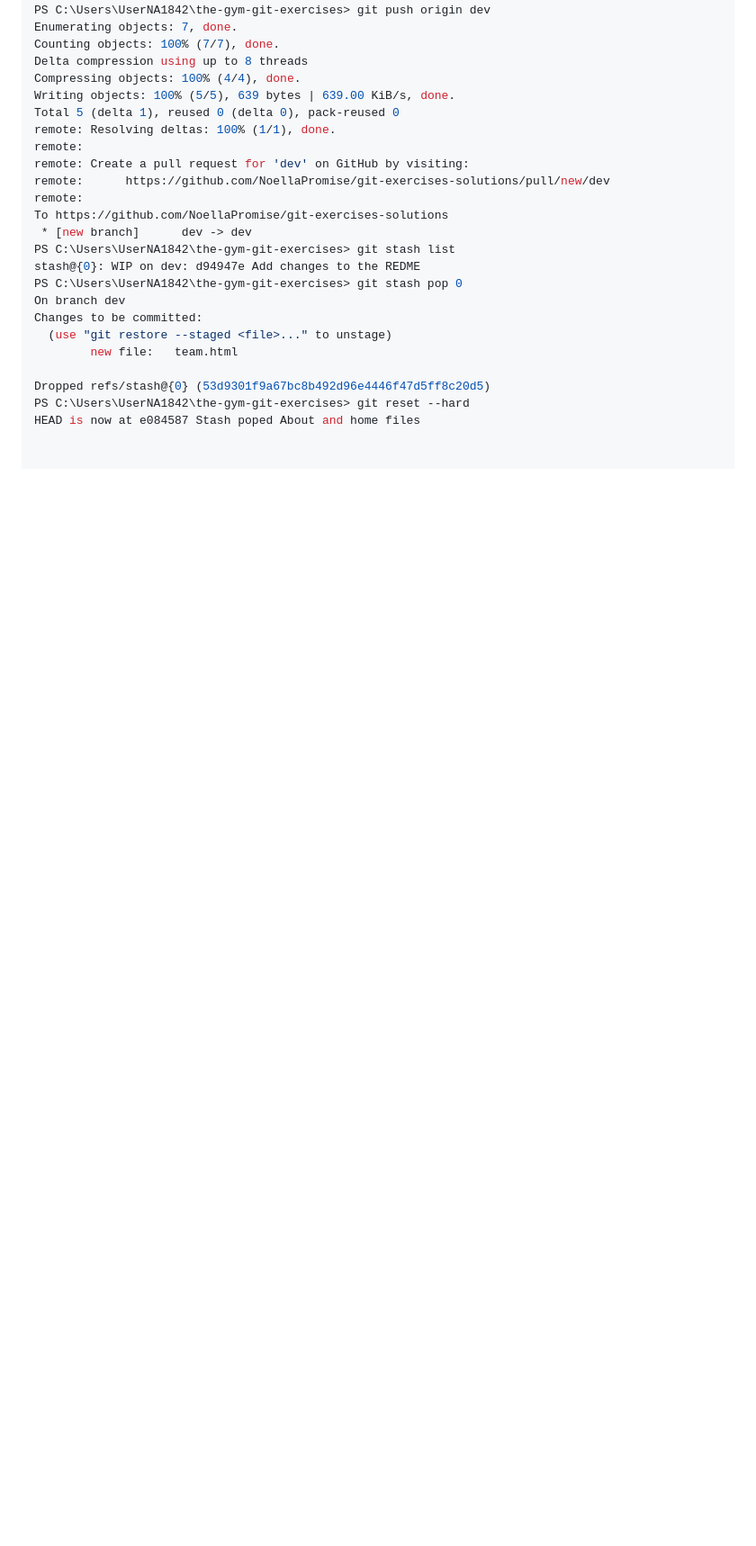
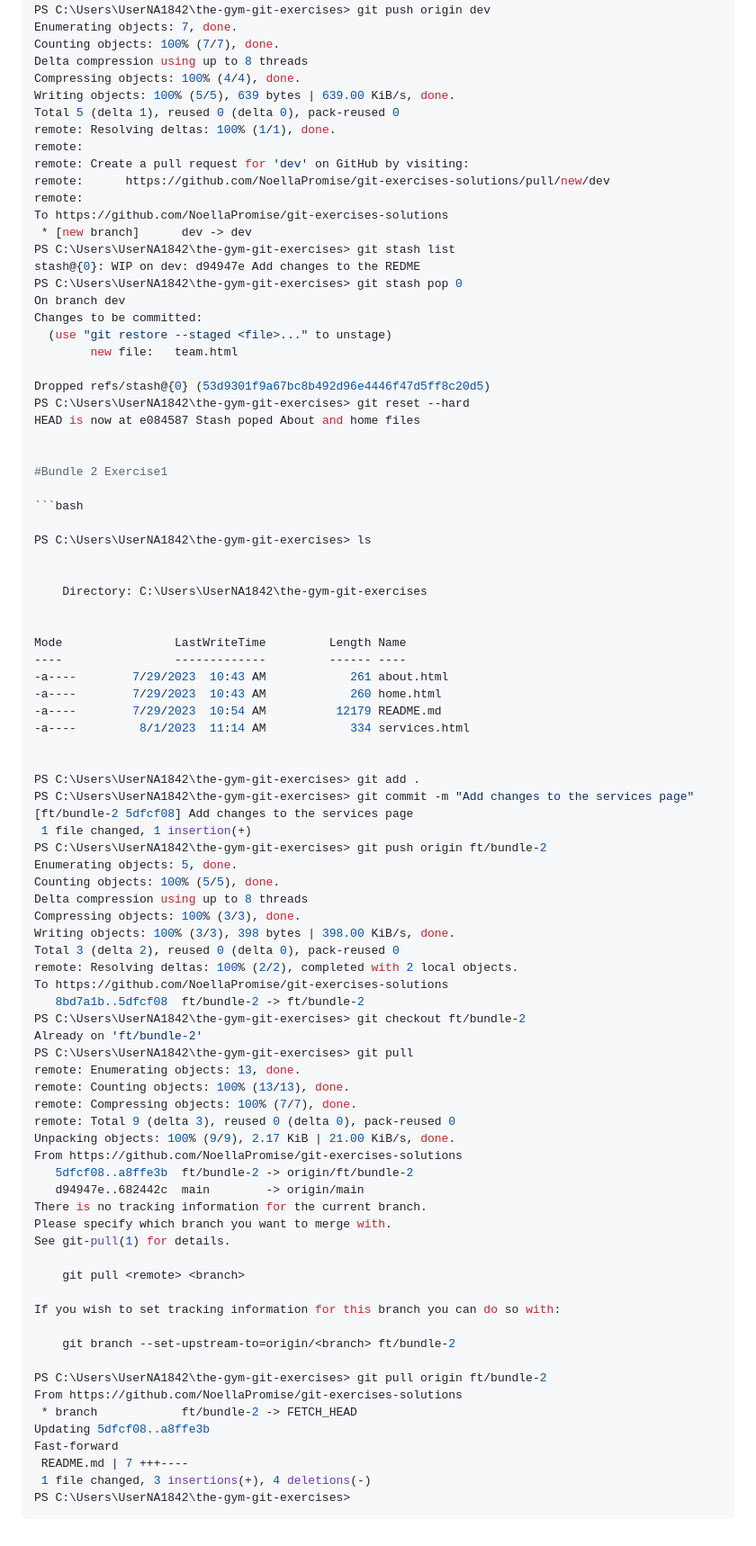
Before and after one commit to NoellaPromise/git-exercises-solutions, a Markdown page: README.md, the part around the change. Shown at 90% size. Rendered like a GitHub page; blank space fills up the shorter version.

````diff
--- a/README.md
+++ b/README.md
@@ -238,3 +238,67 @@ Changes to be committed:
 Dropped refs/stash@{0} (53d9301f9a67bc8b492d96e4446f47d5ff8c20d5)
 PS C:\Users\UserNA1842\the-gym-git-exercises> git reset --hard
 HEAD is now at e084587 Stash poped About and home files
+
+
+#Bundle 2 Exercise1
+
+```bash
+
+PS C:\Users\UserNA1842\the-gym-git-exercises> ls
+
+
+    Directory: C:\Users\UserNA1842\the-gym-git-exercises
+
+
+Mode                LastWriteTime         Length Name
+----                -------------         ------ ----
+-a----        7/29/2023  10:43 AM            261 about.html
+-a----        7/29/2023  10:43 AM            260 home.html
+-a----        7/29/2023  10:54 AM          12179 README.md
+-a----         8/1/2023  11:14 AM            334 services.html
+
+
+PS C:\Users\UserNA1842\the-gym-git-exercises> git add .
+PS C:\Users\UserNA1842\the-gym-git-exercises> git commit -m "Add changes to the services page"
+[ft/bundle-2 5dfcf08] Add changes to the services page
+ 1 file changed, 1 insertion(+)
+PS C:\Users\UserNA1842\the-gym-git-exercises> git push origin ft/bundle-2
+Enumerating objects: 5, done.
+Counting objects: 100% (5/5), done.
+Delta compression using up to 8 threads
+Compressing objects: 100% (3/3), done.
+Writing objects: 100% (3/3), 398 bytes | 398.00 KiB/s, done.
+Total 3 (delta 2), reused 0 (delta 0), pack-reused 0
+remote: Resolving deltas: 100% (2/2), completed with 2 local objects.
+To https://github.com/NoellaPromise/git-exercises-solutions
+   8bd7a1b..5dfcf08  ft/bundle-2 -> ft/bundle-2
+PS C:\Users\UserNA1842\the-gym-git-exercises> git checkout ft/bundle-2
+Already on 'ft/bundle-2'
+PS C:\Users\UserNA1842\the-gym-git-exercises> git pull
+remote: Enumerating objects: 13, done.
+remote: Counting objects: 100% (13/13), done.
+remote: Compressing objects: 100% (7/7), done.
+remote: Total 9 (delta 3), reused 0 (delta 0), pack-reused 0
+Unpacking objects: 100% (9/9), 2.17 KiB | 21.00 KiB/s, done.
+From https://github.com/NoellaPromise/git-exercises-solutions
+   5dfcf08..a8ffe3b  ft/bundle-2 -> origin/ft/bundle-2
+   d94947e..682442c  main        -> origin/main
+There is no tracking information for the current branch.
+Please specify which branch you want to merge with.
+See git-pull(1) for details.
+
+    git pull <remote> <branch>
+
+If you wish to set tracking information for this branch you can do so with:
+
+    git branch --set-upstream-to=origin/<branch> ft/bundle-2
+
+PS C:\Users\UserNA1842\the-gym-git-exercises> git pull origin ft/bundle-2
+From https://github.com/NoellaPromise/git-exercises-solutions
+ * branch            ft/bundle-2 -> FETCH_HEAD
+Updating 5dfcf08..a8ffe3b
+Fast-forward
+ README.md | 7 +++----
+ 1 file changed, 3 insertions(+), 4 deletions(-)
+PS C:\Users\UserNA1842\the-gym-git-exercises>
+```
````
